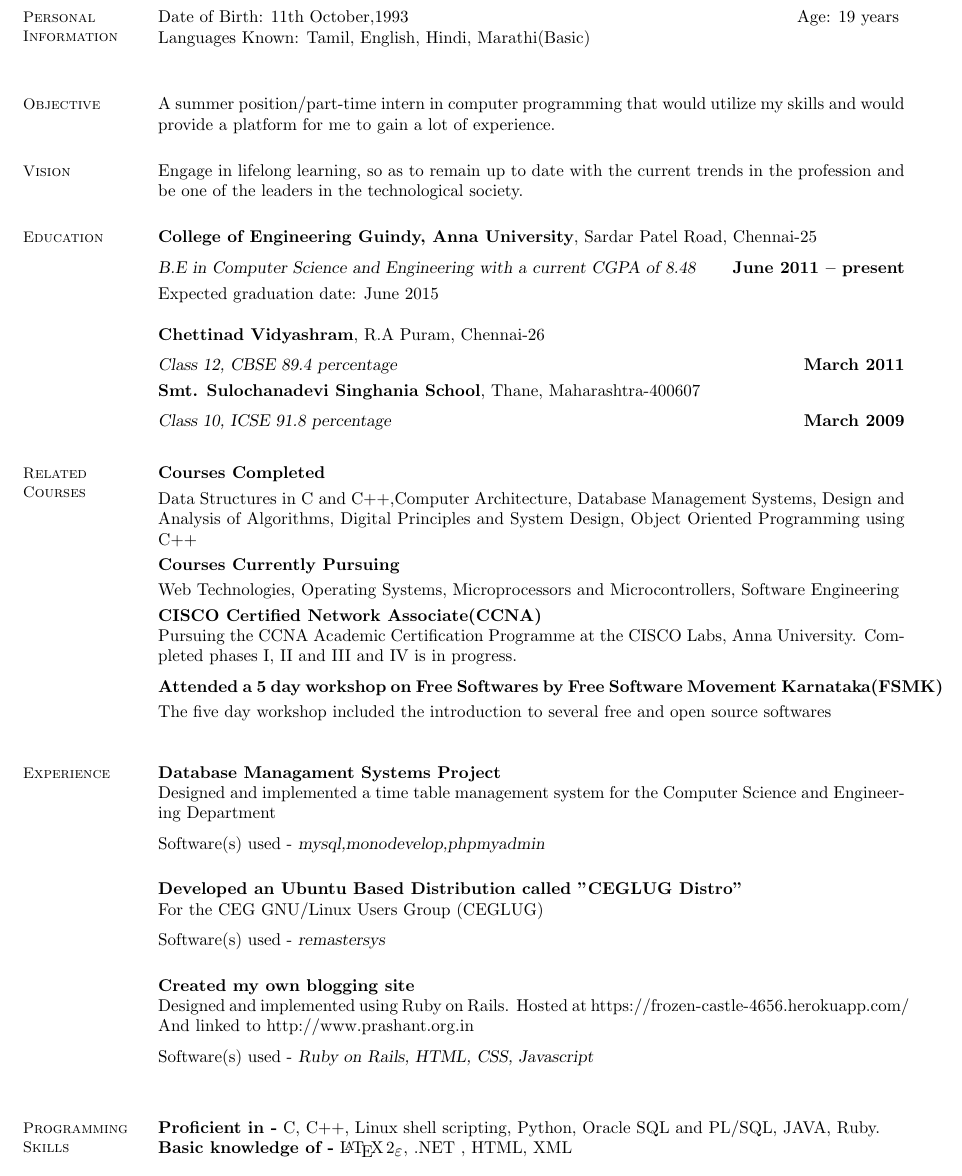
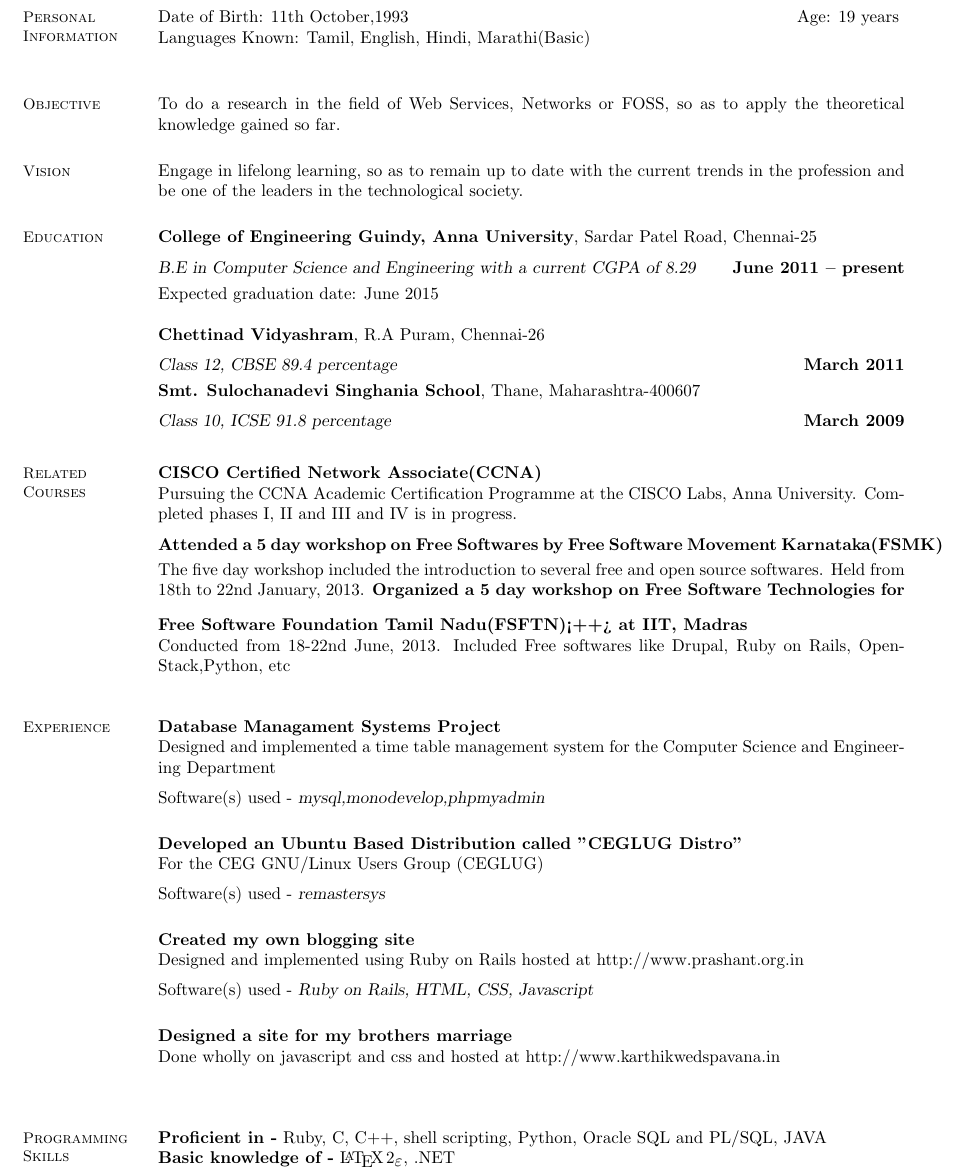
Before and after one commit to prashantbarca/resume, a LaTeX CV (resume.tex): part of page 1 of 2, cut so that both start at the same text. Compiled offline with pdfLaTeX.

Commit message:
Do a few edits

```diff
--- a/resume.tex
+++ b/resume.tex
@@ -25,7 +25,7 @@ Languages Known: Tamil, English, Hindi, Marathi(Basic) \vspace{0mm}\\\vspace
     % Interests
     \section{\mysidestyle Objective}
 
-A summer position/part-time intern in computer programming that would utilize my skills and would provide a platform for me to gain a lot of experience.
+    To do a research in the field of Web Services, Networks or FOSS, so as to apply the theoretical knowledge gained so far.
     \section{\mysidestyle Vision}
 
 Engage in lifelong learning, so as to remain up to date with the current trends in the profession and be one of the leaders in the technological society.
@@ -34,7 +34,7 @@ Engage in lifelong learning, so as to remain up to date with the current trends
     \section{\mysidestyle Education}
 
     \textbf{College of Engineering Guindy, Anna University}, Sardar Patel Road, Chennai-25 \vspace{2mm}\\\vspace{1mm}%
-    \textsl{B.E in Computer Science and Engineering with a current CGPA of 8.48} \hfill \textbf{June 2011 -- present}\vspace{-3mm}\vspace{-1mm}%
+    \textsl{B.E in Computer Science and Engineering with a current CGPA of 8.29} \hfill \textbf{June 2011 -- present}\vspace{-3mm}\vspace{-1mm}%
         \item Expected graduation date: June 2015
 
     \textbf{Chettinad Vidyashram}, R.A Puram, Chennai-26 \vspace{2mm}\\\vspace{1mm}%
@@ -45,12 +45,9 @@ Engage in lifelong learning, so as to remain up to date with the current trends
 %__________________________________________________________________________________________________________________
     % Education
     \section{\mysidestyle Related\\Courses}
-    \textbf{Courses Completed}            \vspace{1mm}\\%
-    Data Structures in C and C++,Computer Architecture, Database Management Systems, Design and Analysis of Algorithms, Digital Principles and System Design, Object Oriented Programming using C++          \vspace{1mm}\\%
-    \textbf{Courses Currently Pursuing}  \vspace{1mm}\\%
-    Web Technologies, Operating Systems, Microprocessors and Microcontrollers, Software Engineering    \vspace{1mm}\\%
     \textbf{CISCO Certified Network Associate(CCNA)} \\Pursuing the CCNA Academic Certification Programme at the CISCO Labs, Anna University. Completed phases I, II and III and IV is in progress. \vspace{2mm}\\\vspace{1mm}%
-    \textbf{Attended a 5 day workshop on Free Softwares by Free Software Movement Karnataka(FSMK)}\\The five day workshop included the introduction to several free and open source softwares  \vspace{2mm}\vspace{1mm}%
+    \textbf{Attended a 5 day workshop on Free Softwares by Free Software Movement Karnataka(FSMK)}\\The five day workshop included the introduction to several free and open source softwares. Held from 18th to 22nd January, 2013.  \vspace{2mm}\vspace{1mm}%
+    \textbf{Organized a 5 day workshop on Free Software Technologies for Free Software Foundation Tamil Nadu(FSFTN)<++> at IIT, Madras}\\Conducted from 18-22nd June, 2013. Included Free softwares like Drupal, Ruby on Rails, OpenStack,Python, etc  \vspace{2mm}\vspace{1mm}%
 
     %__________________________________________________________________________________________________________________
     % Technical Experiences
@@ -60,13 +57,14 @@ Engage in lifelong learning, so as to remain up to date with the current trends
     Software(s) used -  \textsl{mysql,monodevelop,phpmyadmin}\\
     \\\textbf{Developed an Ubuntu Based Distribution called "CEGLUG Distro"} \\For the CEG GNU/Linux Users Group (CEGLUG) \vspace{2mm}\\\vspace{1mm}%
     Software(s) used -  \textsl{remastersys}\\
-    \\\textbf{Created my own blogging site} \\Designed and implemented using Ruby on Rails. Hosted at https://frozen-castle-4656.herokuapp.com/ \\ And linked to http://www.prashant.org.in \vspace{2mm}\\\vspace{1mm}%
+    \\\textbf{Created my own blogging site} \\Designed and implemented using Ruby on Rails hosted at http://www.prashant.org.in \vspace{2mm}\\\vspace{1mm}%
     Software(s) used -  \textsl{Ruby on Rails, HTML, CSS, Javascript}\\
+    \\\textbf{Designed a site for my brothers marriage} \\Done wholly on javascript and css and hosted at http://www.karthikwedspavana.in  \vspace{2mm}\\\vspace{1mm}%
 
     %__________________________________________________________________________________________________________________
     % Computer Skills
     \section{\mysidestyle Programming\\Skills}\\
-    \textbf{Proficient in -}  C, C++,  Linux shell scripting, Python, Oracle SQL and PL/SQL, JAVA, Ruby.
-\\\textbf{Basic knowledge of -}  \LaTeXe, .NET , HTML, XML
+    \textbf{Proficient in -}  Ruby, C, C++, shell scripting, Python, Oracle SQL and PL/SQL, JAVA
+\\\textbf{Basic knowledge of -}  \LaTeXe, .NET
 
     \section{\mysidestyle Other Software\\Skills} \\
```
Also changed, not shown: resume.pdf, resume.tex (8 more changed lines), 1 other file.
